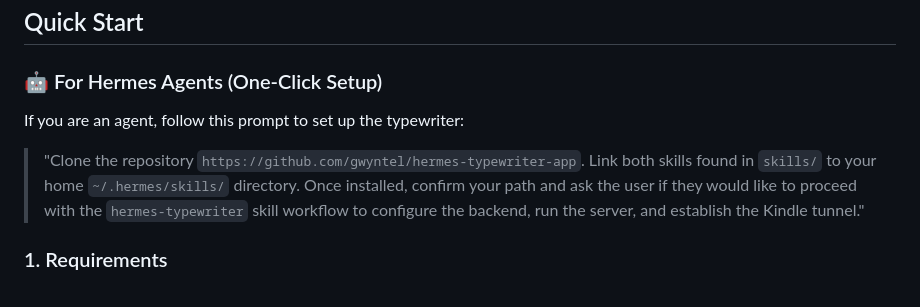
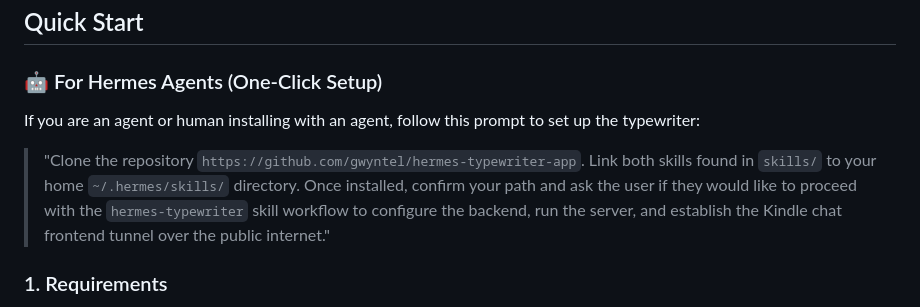
Before and after one commit to gwyntel/hermes-typewriter-app, a Markdown page: README.md, the part around the change. Drawn GitHub-style.

Commit message:
Revise Quick Start instructions for typewriter setup
Updated instructions for agents and humans installing with an agent, including details about the Kindle chat frontend tunnel.

```diff
--- a/README.md
+++ b/README.md
@@ -20,8 +20,8 @@ This application is specifically designed to run on **Amazon Kindle** e-ink brow
 ## Quick Start
 
 ### 🤖 For Hermes Agents (One-Click Setup)
-If you are an agent, follow this prompt to set up the typewriter:
-> "Clone the repository `https://github.com/gwyntel/hermes-typewriter-app`. Link both skills found in `skills/` to your home `~/.hermes/skills/` directory. Once installed, confirm your path and ask the user if they would like to proceed with the `hermes-typewriter` skill workflow to configure the backend, run the server, and establish the Kindle tunnel."
+If you are an agent or human installing with an agent, follow this prompt to set up the typewriter:
+> "Clone the repository `https://github.com/gwyntel/hermes-typewriter-app`. Link both skills found in `skills/` to your home `~/.hermes/skills/` directory. Once installed, confirm your path and ask the user if they would like to proceed with the `hermes-typewriter` skill workflow to configure the backend, run the server, and establish the Kindle chat frontend tunnel over the public internet."
 
 ### 1. Requirements
 - `hermes-agent` installed and running.
```
